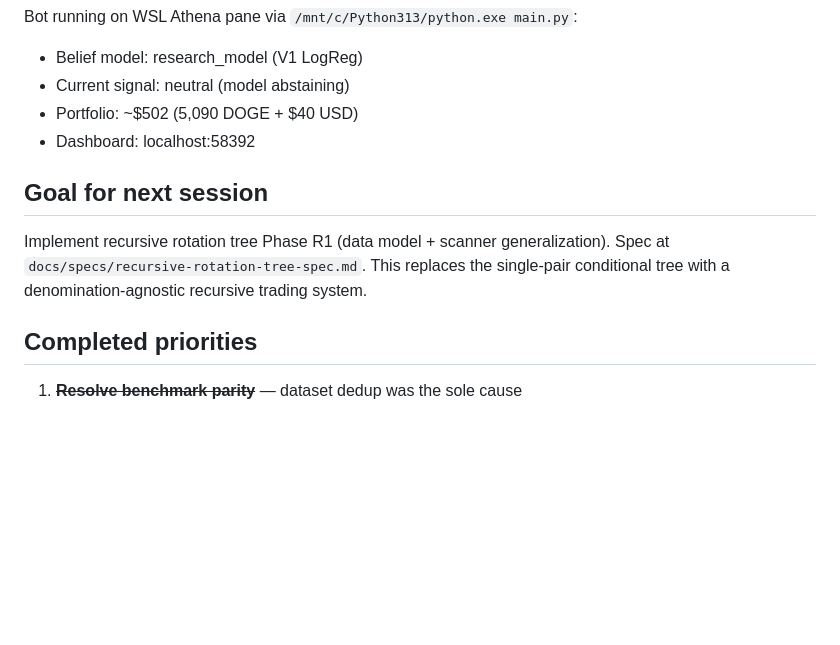
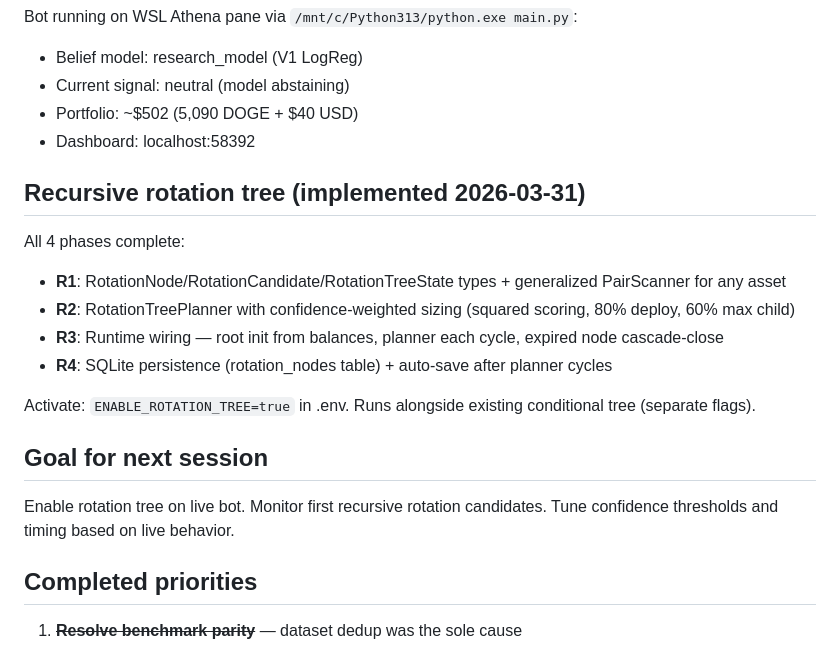
Before and after one commit to robjohncolson/kraken-bot-v4, a Markdown page: CONTINUATION_PROMPT.md, the part around the change. Rendered like a GitHub page; blank space fills up the shorter version.

Commit message:
docs: mark recursive rotation tree R1-R4 complete
All phases implemented: data model, planner, runtime wiring,
persistence. Activate with ENABLE_ROTATION_TREE=true.

Co-Authored-By: Claude Opus 4.6 (1M context) <noreply@anthropic.com>

```diff
--- a/CONTINUATION_PROMPT.md
+++ b/CONTINUATION_PROMPT.md
@@ -220,9 +220,19 @@ Bot running on WSL Athena pane via `/mnt/c/Python313/python.exe main.py`:
 - Portfolio: ~$502 (5,090 DOGE + $40 USD)
 - Dashboard: localhost:58392
 
+## Recursive rotation tree (implemented 2026-03-31)
+
+All 4 phases complete:
+- **R1**: RotationNode/RotationCandidate/RotationTreeState types + generalized PairScanner for any asset
+- **R2**: RotationTreePlanner with confidence-weighted sizing (squared scoring, 80% deploy, 60% max child)
+- **R3**: Runtime wiring — root init from balances, planner each cycle, expired node cascade-close
+- **R4**: SQLite persistence (rotation_nodes table) + auto-save after planner cycles
+
+Activate: `ENABLE_ROTATION_TREE=true` in .env. Runs alongside existing conditional tree (separate flags).
+
 ## Goal for next session
 
-Implement recursive rotation tree Phase R1 (data model + scanner generalization). Spec at `docs/specs/recursive-rotation-tree-spec.md`. This replaces the single-pair conditional tree with a denomination-agnostic recursive trading system.
+Enable rotation tree on live bot. Monitor first recursive rotation candidates. Tune confidence thresholds and timing based on live behavior.
 
 ## Completed priorities
 
```
